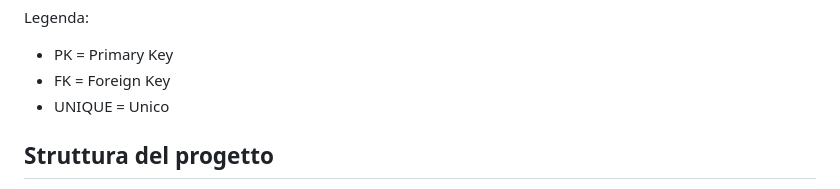
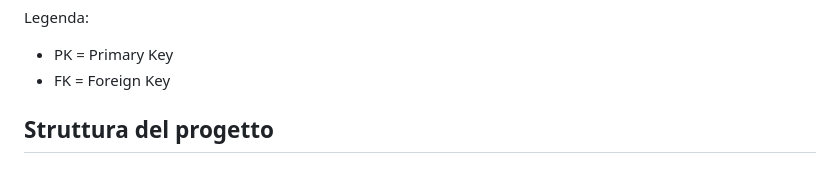
Before and after one commit to SalvatoreCiaramidaro/progetto_fine_anno, a Markdown page: README.md, the part around the change. Rendered like a GitHub page.

Commit message:
correzione errore README

```diff
--- a/README.md
+++ b/README.md
@@ -107,7 +107,6 @@ erDiagram
 Legenda:
 - PK = Primary Key
 - FK = Foreign Key
-- UNIQUE = Unico
 
 ## Struttura del progetto
 - `templates/`: File HTML delle pagine
```
